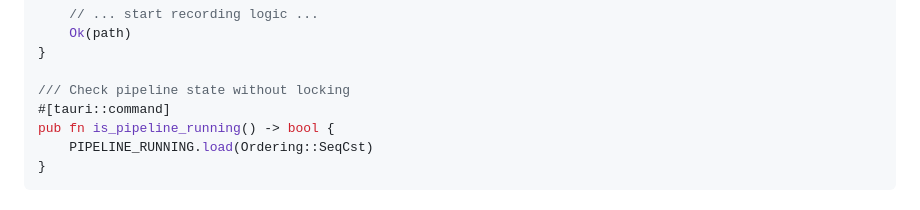
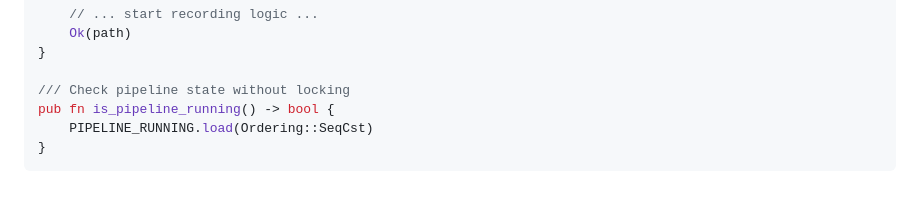
Before and after one commit to poodle64/thoth, a Markdown page: docs/development/concurrency-patterns.md, the part around the change. GitHub-like rendering.

Commit message:
docs(concurrency): stop the atomic-flag example claiming a dead command
`is_pipeline_running` was removed as an unreferenced Tauri command; the
example is about the lock-free read, not the IPC surface, so it keeps the
function and drops the attribute. `pipeline_start_recording` above it is
still a live command and keeps its own.

```diff
--- a/docs/development/concurrency-patterns.md
+++ b/docs/development/concurrency-patterns.md
@@ -65,7 +65,6 @@ pub fn pipeline_start_recording(app: AppHandle) -> Result<String, String> {
 }
 
 /// Check pipeline state without locking
-#[tauri::command]
 pub fn is_pipeline_running() -> bool {
     PIPELINE_RUNNING.load(Ordering::SeqCst)
 }
```
